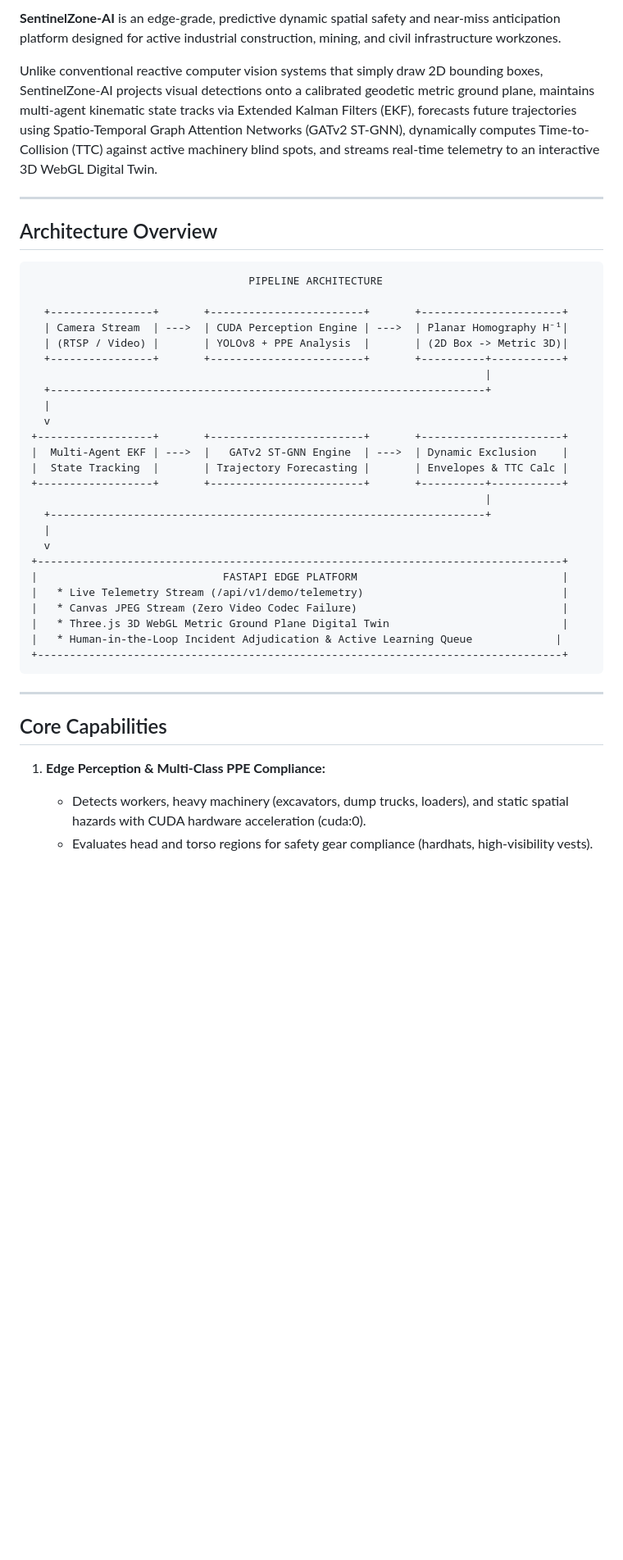
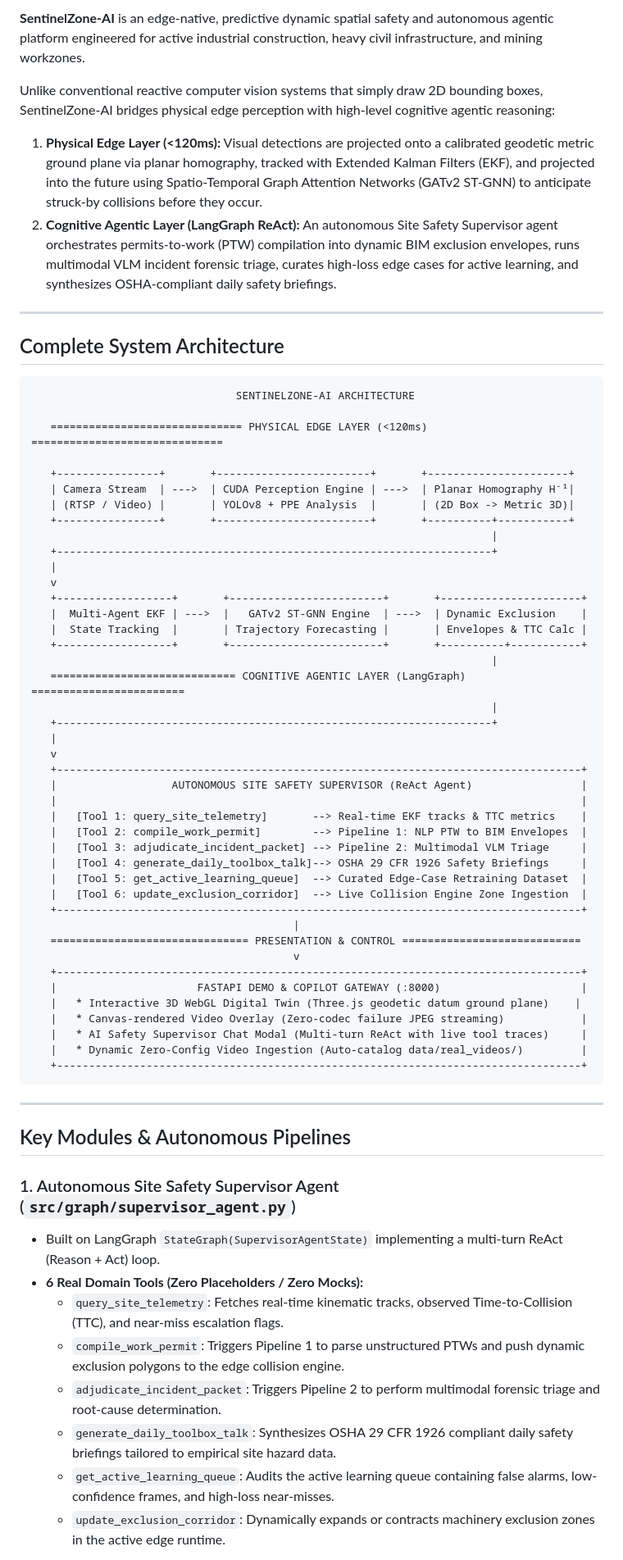
Before and after one commit to Free-devloper/SentinelZone-AI, a Markdown page: README.md, the part around one of its changes. Shown at 82% size. Drawn GitHub-style; blank space fills up the shorter version.

````diff
--- a/README.md
+++ b/README.md
@@ -9,45 +10,70 @@
 
-**SentinelZone-AI** is an edge-grade, predictive dynamic spatial safety and near-miss anticipation platform designed for active industrial construction, mining, and civil infrastructure workzones.
+**SentinelZone-AI** is an edge-native, predictive dynamic spatial safety and autonomous agentic platform engineered for active industrial construction, heavy civil infrastructure, and mining workzones.
 
-Unlike conventional reactive computer vision systems that simply draw 2D bounding boxes, SentinelZone-AI projects visual detections onto a calibrated geodetic metric ground plane, maintains multi-agent kinematic state tracks via Extended Kalman Filters (EKF), forecasts future trajectories using Spatio-Temporal Graph Attention Networks (GATv2 ST-GNN), dynamically computes Time-to-Collision (TTC) against active machinery blind spots, and streams real-time telemetry to an interactive 3D WebGL Digital Twin.
+Unlike conventional reactive computer vision systems that simply draw 2D bounding boxes, SentinelZone-AI bridges physical edge perception with high-level cognitive agentic reasoning:
+1. **Physical Edge Layer (<120ms):** Visual detections are projected onto a calibrated geodetic metric ground plane via planar homography, tracked with Extended Kalman Filters (EKF), and projected into the future using Spatio-Temporal Graph Attention Networks (GATv2 ST-GNN) to anticipate struck-by collisions before they occur.
+2. **Cognitive Agentic Layer (LangGraph ReAct):** An autonomous Site Safety Supervisor agent orchestrates permits-to-work (PTW) compilation into dynamic BIM exclusion envelopes, runs multimodal VLM incident forensic triage, curates high-loss edge cases for active learning, and synthesizes OSHA-compliant daily safety briefings.
 
 ---
 
-## Architecture Overview
+## Complete System Architecture
 
 ```
-                                  PIPELINE ARCHITECTURE
+                                SENTINELZONE-AI ARCHITECTURE
 
-  +----------------+       +------------------------+       +----------------------+
-  | Camera Stream  | --->  | CUDA Perception Engine | --->  | Planar Homography H⁻¹|
-  | (RTSP / Video) |       | YOLOv8 + PPE Analysis  |       | (2D Box -> Metric 3D)|
-  +----------------+       +------------------------+       +----------+-----------+
-                                                                       |
-  +--------------------------------------------------------------------+
-  |
-  v
-+------------------+       +------------------------+       +----------------------+
-|  Multi-Agent EKF | --->  |   GATv2 ST-GNN Engine  | --->  | Dynamic Exclusion    |
-|  State Tracking  |       | Trajectory Forecasting |       | Envelopes & TTC Calc |
-+------------------+       +------------------------+       +----------+-----------+
-                                                                       |
-  +--------------------------------------------------------------------+
-  |
-  v
-+----------------------------------------------------------------------------------+
-|                             FASTAPI EDGE PLATFORM                                |
-|   * Live Telemetry Stream (/api/v1/demo/telemetry)                               |
-|   * Canvas JPEG Stream (Zero Video Codec Failure)                                |
-|   * Three.js 3D WebGL Metric Ground Plane Digital Twin                           |
-|   * Human-in-the-Loop Incident Adjudication & Active Learning Queue             |
-+----------------------------------------------------------------------------------+
+   ============================== PHYSICAL EDGE LAYER (<120ms) ==============================
+
+   +----------------+       +------------------------+       +----------------------+
+   | Camera Stream  | --->  | CUDA Perception Engine | --->  | Planar Homography H⁻¹|
+   | (RTSP / Video) |       | YOLOv8 + PPE Analysis  |       | (2D Box -> Metric 3D)|
+   +----------------+       +------------------------+       +----------+-----------+
+                                                                        |
+   +--------------------------------------------------------------------+
+   |
+   v
+   +------------------+       +------------------------+       +----------------------+
+   |  Multi-Agent EKF | --->  |   GATv2 ST-GNN Engine  | --->  | Dynamic Exclusion    |
+   |  State Tracking  |       | Trajectory Forecasting |       | Envelopes & TTC Calc |
+   +------------------+       +------------------------+       +----------+-----------+
+                                                                        |
+   ============================= COGNITIVE AGENTIC LAYER (LangGraph) ========================
+                                                                        |
+   +--------------------------------------------------------------------+
+   |
+   v
+   +----------------------------------------------------------------------------------+
+   |                  AUTONOMOUS SITE SAFETY SUPERVISOR (ReAct Agent)                 |
+   |                                                                                  |
+   |   [Tool 1: query_site_telemetry]       --> Real-time EKF tracks & TTC metrics    |
+   |   [Tool 2: compile_work_permit]        --> Pipeline 1: NLP PTW to BIM Envelopes  |
+   |   [Tool 3: adjudicate_incident_packet] --> Pipeline 2: Multimodal VLM Triage     |
+   |   [Tool 4: generate_daily_toolbox_talk]--> OSHA 29 CFR 1926 Safety Briefings     |
+   |   [Tool 5: get_active_learning_queue]  --> Curated Edge-Case Retraining Dataset  |
+   |   [Tool 6: update_exclusion_corridor]  --> Live Collision Engine Zone Ingestion  |
+   +----------------------------------------------------------------------------------+
+                                         |
+   =============================== PRESENTATION & CONTROL ============================
+                                         v
+   +----------------------------------------------------------------------------------+
+   |                      FASTAPI DEMO & COPILOT GATEWAY (:8000)                      |
+   |   * Interactive 3D WebGL Digital Twin (Three.js geodetic datum ground plane)    |
+   |   * Canvas-rendered Video Overlay (Zero-codec failure JPEG streaming)            |
+   |   * AI Safety Supervisor Chat Modal (Multi-turn ReAct with live tool traces)     |
+   |   * Dynamic Zero-Config Video Ingestion (Auto-catalog data/real_videos/)         |
+   +----------------------------------------------------------------------------------+
 ```
 
 ---
 
-## Core Capabilities
+## Key Modules & Autonomous Pipelines
 
-1. **Edge Perception & Multi-Class PPE Compliance:**
-   - Detects workers, heavy machinery (excavators, dump trucks, loaders), and static spatial hazards with CUDA hardware acceleration (cuda:0).
-   - Evaluates head and torso regions for safety gear compliance (hardhats, high-visibility vests).
+### 1. Autonomous Site Safety Supervisor Agent (`src/graph/supervisor_agent.py`)
+- Built on LangGraph `StateGraph(SupervisorAgentState)` implementing a multi-turn ReAct (Reason + Act) loop.
+- **6 Real Domain Tools (Zero Placeholders / Zero Mocks):**
+  - `query_site_telemetry`: Fetches real-time kinematic tracks, observed Time-to-Collision (TTC), and near-miss escalation flags.
+  - `compile_work_permit`: Triggers Pipeline 1 to parse unstructured PTWs and push dynamic exclusion polygons to the edge collision engine.
+  - `adjudicate_incident_packet`: Triggers Pipeline 2 to perform multimodal forensic triage and root-cause determination.
+  - `generate_daily_toolbox_talk`: Synthesizes OSHA 29 CFR 1926 compliant daily safety briefings tailored to empirical site hazard data.
+  - `get_active_learning_queue`: Audits the active learning queue containing false alarms, low-confidence frames, and high-loss near-misses.
+  - `update_exclusion_corridor`: Dynamically expands or contracts machinery exclusion zones in the active edge runtime.
 
````
Also changed, not shown: other parts of README.md (+82 -54 lines).
